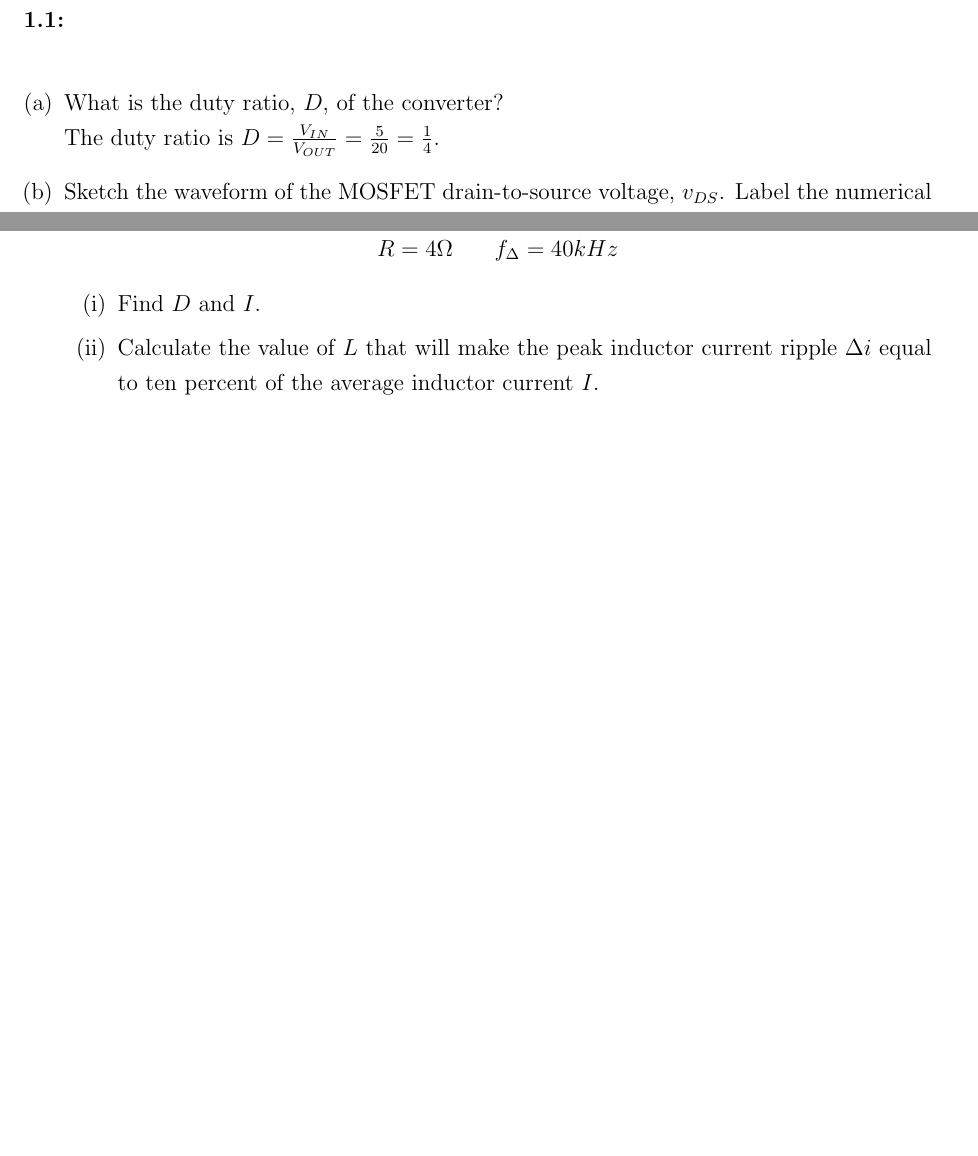
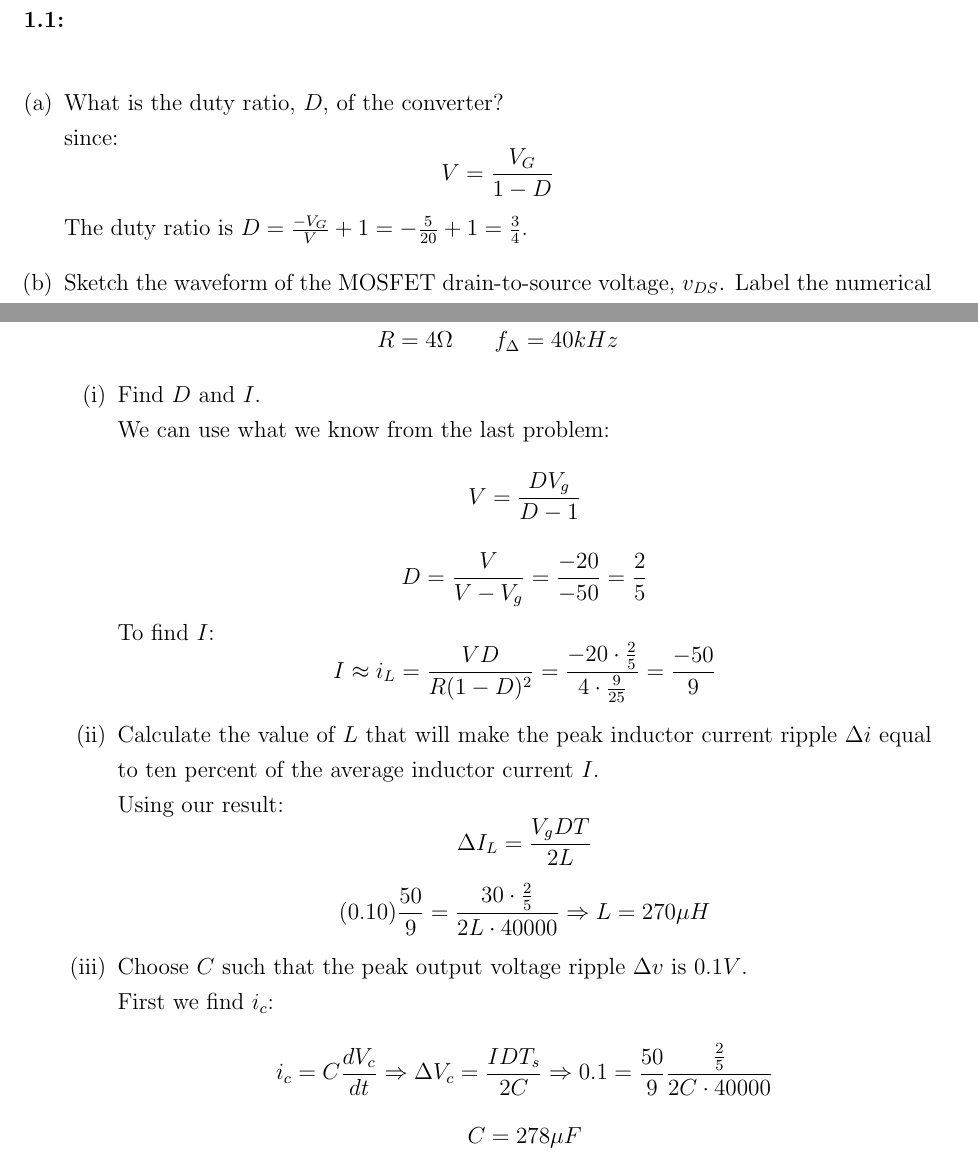
Before and after one commit to coghex/ecen4797, a LaTeX problem sheet (hw/hw1.tex): two parts of pages 1 and 4 of 4, joined at a grey line, cut so that both start at the same text, the shorter picture padded with empty space. Compiled offline with pdfLaTeX.

Commit message:
finished hw1

```diff
--- a/hw/hw1.tex
+++ b/hw/hw1.tex
@@ -100,7 +100,11 @@
 
 \begin{enumerate}[(a)]
   \item{What is the duty ratio, $D$, of the converter?}\\
-    The duty ratio is $D = \frac{V_{IN}}{V_{OUT}} = \frac{5}{20} = \frac{1}{4}$.
+    since:
+    \[
+      V = \frac{V_G}{1-D}
+    \]
+    The duty ratio is $D = \frac{-V_G}{V}+1 = -\frac{5}{20}+1 = \frac{3}{4}$.
   \item{Sketch the waveform of the MOSFET drain-to-source voltage, $v_{DS}$. Label the numerical
     values of all relevant times and voltages.}\\
     First we assume that the MOSFET is on, this means that the voltage accross the inductor is
@@ -235,12 +241,38 @@
      \end{tabular}\\
      \end{center}
      \begin{enumerate}[(i)]
-       \item{Find $D$ and $I$.}
+       \item{Find $D$ and $I$.}\\
+       We can use what we know from the last problem:
+       \[
+         V = \frac{DV_g}{D-1}
+       \]
+       \[
+         D = \frac{V}{V - V_g} = \frac{-20}{-50} = \frac{2}{5}
+       \]
+       To find $I$:
+       \[
+         I \approx i_L = \frac{VD}{R(1-D)^2} = \frac{-20 \cdot \frac{2}{5}}{4 \cdot \frac{9}{25}} = \frac{-50}{9}
+       \]
        \item{Calculate the value of $L$ that will make the peak inductor current
-         ripple $\Delta i$ equal to ten percent of the average inductor current $I$.}
+         ripple $\Delta i$ equal to ten percent of the average inductor current $I$.}\\
+         Using our result:
+       \[
+         \Delta I_L = \frac{V_g DT}{2L}
+       \]
+       \[
+         (0.10)\frac{50}{9} = \frac{30\cdot\frac{2}{5}}{2L\cdot40000} \Rightarrow L = 270\mu H
+       \]
+       \item{Choose $C$ such that the peak output voltage ripple $\Delta v$ is $0.1V$.}\\
+       First we find $i_c$:
+       \[
+         i_c = C\frac{dV_c}{dt} \Rightarrow \Delta V_c = \frac{IDT_s}{2C} \Rightarrow 0.1 = \frac{50}{9}\frac{\frac{2}{5}}{2C\cdot 40000}
+       \]
+       \[
+         C = 278\mu F
+       \]
+
      \end{enumerate}
      }
-
 \end{enumerate}
 
 \end{document}
```
Also changed, not shown: hw/Problem Set 1 Fall 2014.pdf (added), hw/hw1.pdf, hw/hw1.tex (4 more changed lines).
